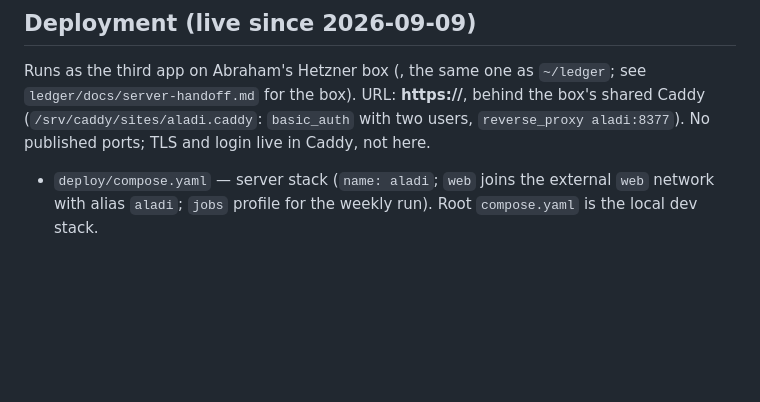
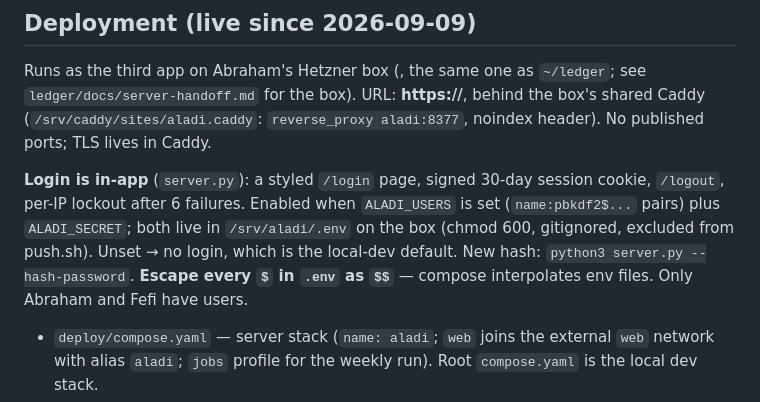
Before and after one commit to abematt/aladi-catalogue, a Markdown page: CLAUDE.md, the part around the change. Rendered like a GitHub page; blank space fills up the shorter version.

Commit message:
CLAUDE.md: document in-app login and .env handling
Co-Authored-By: Claude Fable 5.1 <noreply@anthropic.com>

```diff
--- a/CLAUDE.md
+++ b/CLAUDE.md
@@ -46,8 +46,16 @@ branch codes → names (scraped from the OPAC search form).
 Runs as the third app on Abraham's Hetzner box (<box>, the same one as
 `~/ledger`; see `ledger/docs/server-handoff.md` for the box). URL:
 **https://<private host>**, behind the box's shared Caddy
-(`/srv/caddy/sites/aladi.caddy`: `basic_auth` with two users, `reverse_proxy aladi:8377`).
-No published ports; TLS and login live in Caddy, not here.
+(`/srv/caddy/sites/aladi.caddy`: `reverse_proxy aladi:8377`, noindex header).
+No published ports; TLS lives in Caddy.
+
+**Login is in-app** (`server.py`): a styled `/login` page, signed 30-day session
+cookie, `/logout`, per-IP lockout after 6 failures. Enabled when `ALADI_USERS`
+is set (`name:pbkdf2$...` pairs) plus `ALADI_SECRET`; both live in
+`/srv/aladi/.env` on the box (chmod 600, gitignored, excluded from push.sh).
+Unset → no login, which is the local-dev default. New hash:
+`python3 server.py --hash-password`. **Escape every `$` in `.env` as `$$`** —
+compose interpolates env files. Only Abraham and Fefi have users.
 
 - `deploy/compose.yaml` — server stack (`name: aladi`; `web` joins the external `web`
   network with alias `aladi`; `jobs` profile for the weekly run). Root `compose.yaml`
```
